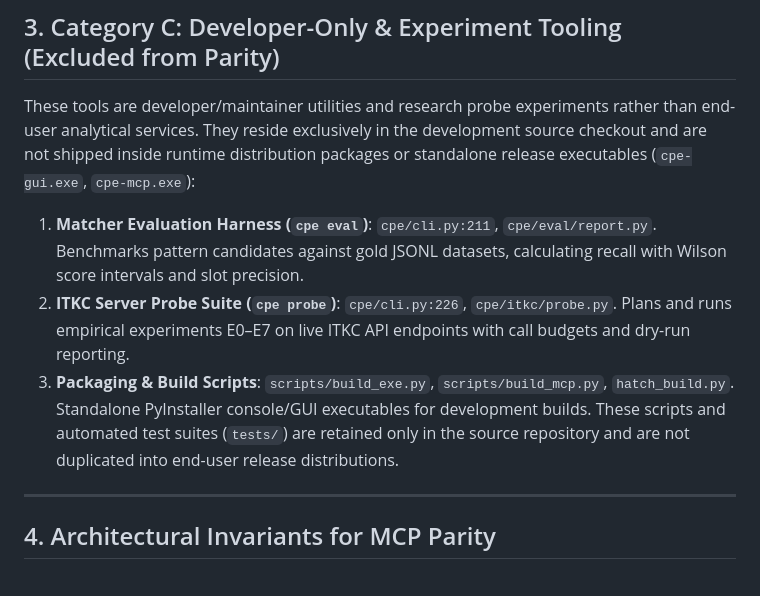
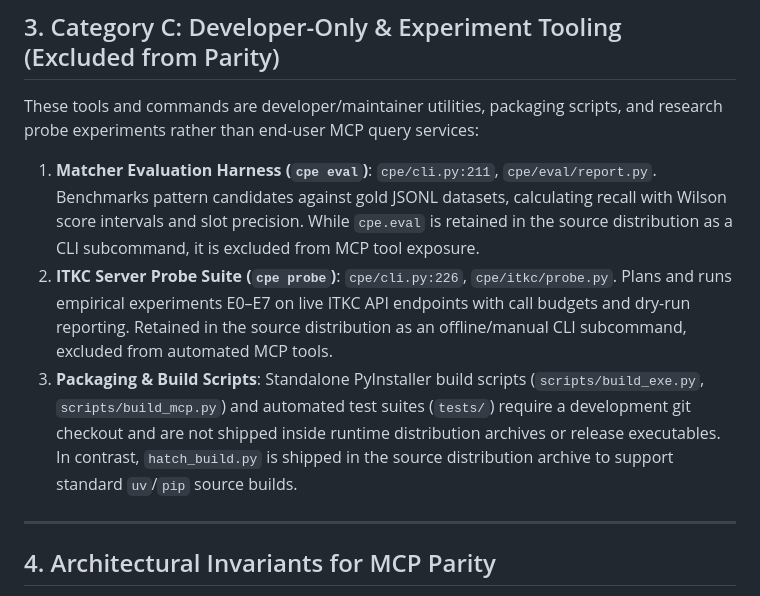
Before and after one commit to cobari/CPE-release, a Markdown page: docs/mcp-parity.md, the part around the change. Drawn GitHub-style.

Commit message:
Clarify Category C runtime distribution and development scope
Refine Category C tooling scope in docs/mcp-parity.md to explain that
cpe eval and cpe probe are excluded CLI subcommands rather than MCP tools,
and that source distributions retain shared CLI modules and hatch_build.py
while scripts/build_*.py and tests/ require a development checkout.

Checks:
- git diff --check clean.
- UTF-8 LF with no CR.
Unchecked:
- Remote publishing or Pages deployment.

```diff
--- a/docs/mcp-parity.md
+++ b/docs/mcp-parity.md
@@ -50,10 +50,10 @@ These features belong strictly to the native graphical user interface (`cpe/gui/
 
 ## 3. Category C: Developer-Only & Experiment Tooling (Excluded from Parity)
 
-These tools are developer/maintainer utilities and research probe experiments rather than end-user analytical services. They reside exclusively in the development source checkout and are not shipped inside runtime distribution packages or standalone release executables (`cpe-gui.exe`, `cpe-mcp.exe`):
-1. **Matcher Evaluation Harness (`cpe eval`)**: `cpe/cli.py:211`, `cpe/eval/report.py`. Benchmarks pattern candidates against gold JSONL datasets, calculating recall with Wilson score intervals and slot precision.
-2. **ITKC Server Probe Suite (`cpe probe`)**: `cpe/cli.py:226`, `cpe/itkc/probe.py`. Plans and runs empirical experiments E0–E7 on live ITKC API endpoints with call budgets and dry-run reporting.
-3. **Packaging & Build Scripts**: `scripts/build_exe.py`, `scripts/build_mcp.py`, `hatch_build.py`. Standalone PyInstaller console/GUI executables for development builds. These scripts and automated test suites (`tests/`) are retained only in the source repository and are not duplicated into end-user release distributions.
+These tools and commands are developer/maintainer utilities, packaging scripts, and research probe experiments rather than end-user MCP query services:
+1. **Matcher Evaluation Harness (`cpe eval`)**: `cpe/cli.py:211`, `cpe/eval/report.py`. Benchmarks pattern candidates against gold JSONL datasets, calculating recall with Wilson score intervals and slot precision. While `cpe.eval` is retained in the source distribution as a CLI subcommand, it is excluded from MCP tool exposure.
+2. **ITKC Server Probe Suite (`cpe probe`)**: `cpe/cli.py:226`, `cpe/itkc/probe.py`. Plans and runs empirical experiments E0–E7 on live ITKC API endpoints with call budgets and dry-run reporting. Retained in the source distribution as an offline/manual CLI subcommand, excluded from automated MCP tools.
+3. **Packaging & Build Scripts**: Standalone PyInstaller build scripts (`scripts/build_exe.py`, `scripts/build_mcp.py`) and automated test suites (`tests/`) require a development git checkout and are not shipped inside runtime distribution archives or release executables. In contrast, `hatch_build.py` is shipped in the source distribution archive to support standard `uv`/`pip` source builds.
 
 ---
 
```
